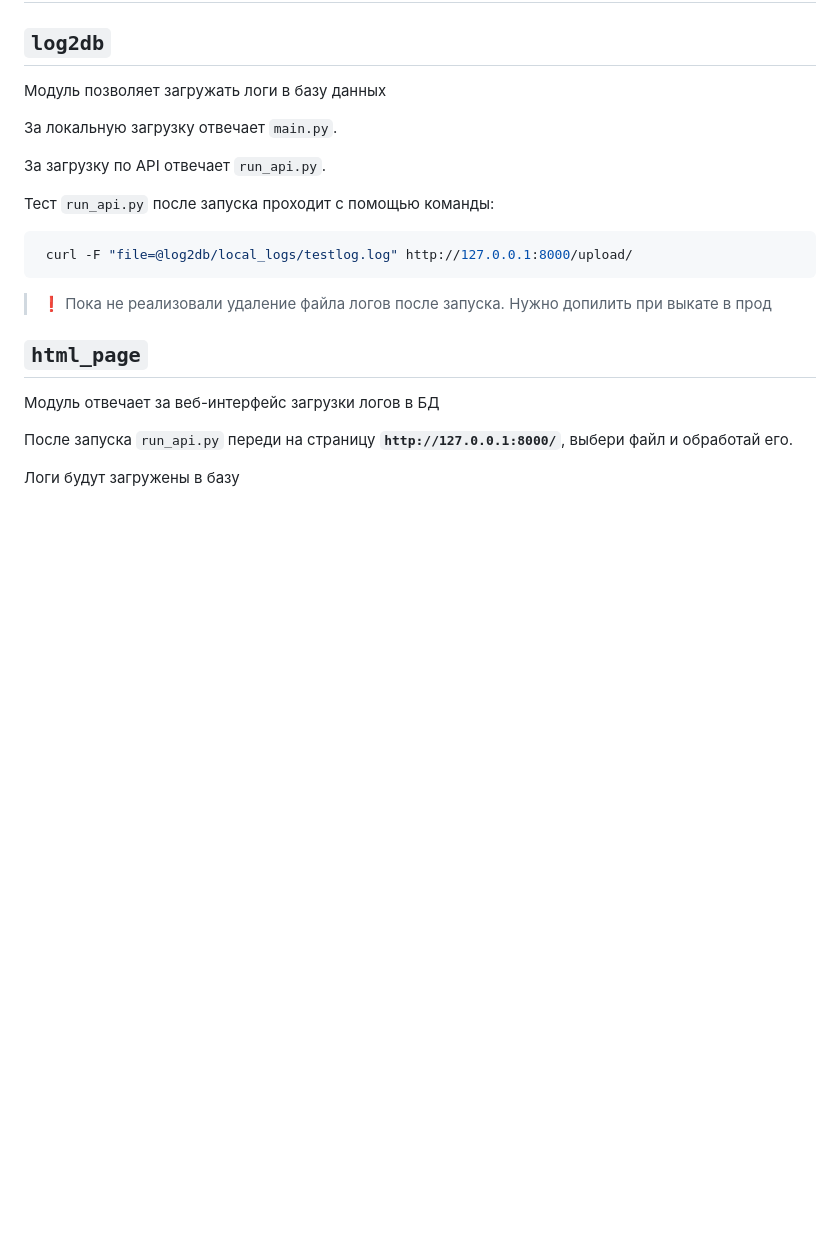
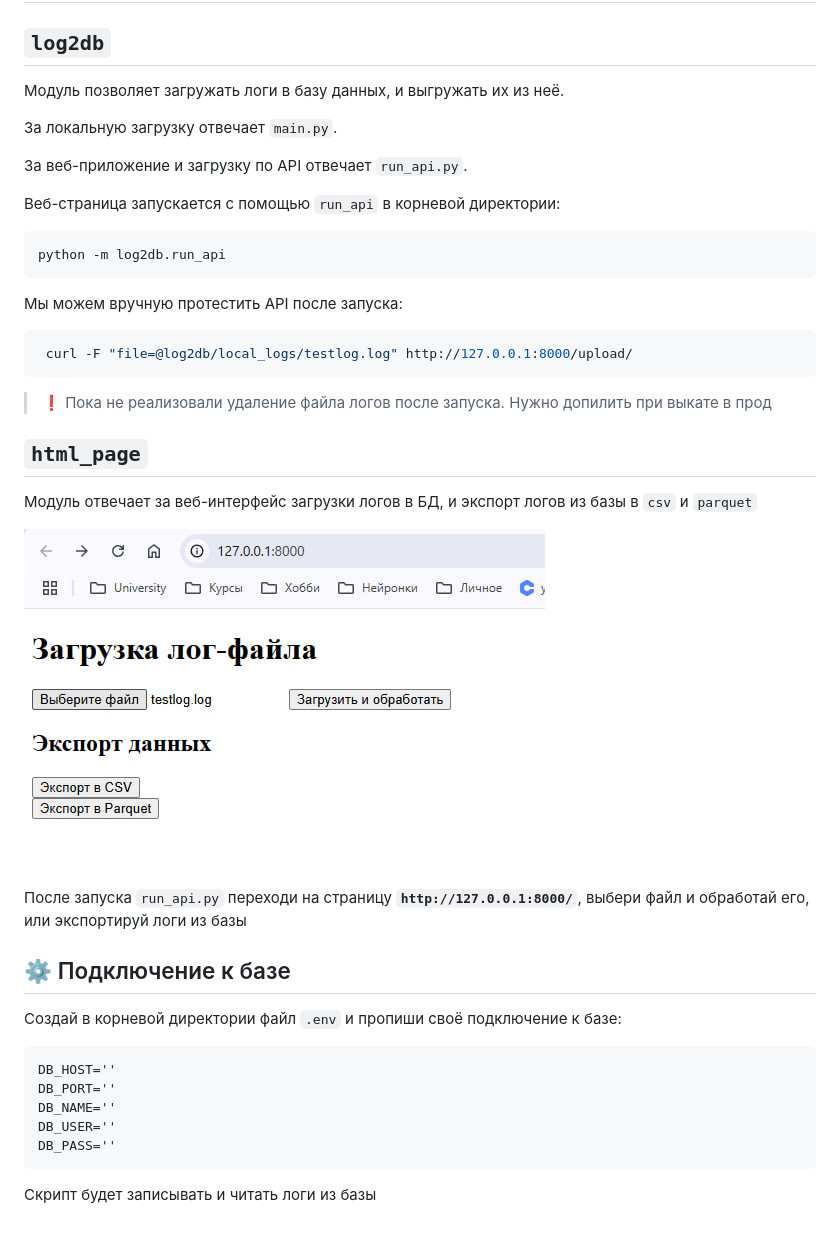
Before and after one commit to Max-Zima/hacaton-ck, a Markdown page: README.md, the part around the change. Drawn GitHub-style; pictures changed too: img/web_page.png (added); blank space fills up the shorter version.

Commit message:
checked export, works correctly

````diff
--- a/README.md
+++ b/README.md
@@ -2,13 +2,19 @@
 
 ## `log2db`
 
-Модуль позволяет загружать логи в базу данных
+Модуль позволяет загружать логи в базу данных, и выгружать их из неё.
 
 За локальную загрузку отвечает `main.py`.
 
-За загрузку по API отвечает `run_api.py`.
+За веб-приложение и загрузку по API отвечает `run_api.py`.
 
-Тест `run_api.py` после запуска проходит с помощью команды:
+Веб-страница запускается с помощью `run_api` в корневой директории:
+
+```bash
+python -m log2db.run_api
+```
+
+Мы можем вручную протестить API после запуска:
 
 ```bash
  curl -F "file=@log2db/local_logs/testlog.log" http://127.0.0.1:8000/upload/
@@ -18,8 +24,22 @@
 
 ## `html_page`
 
-Модуль отвечает за веб-интерфейс загрузки логов в БД
+Модуль отвечает за веб-интерфейс загрузки логов в БД, и экспорт логов из базы в `csv` и `parquet`
 
-После запуска `run_api.py` переди на страницу **`http://127.0.0.1:8000/`**, выбери файл и обработай его.
+![Web Page Screen](img/web_page.png)
 
-Логи будут загружены в базу
+После запуска `run_api.py` переходи на страницу **`http://127.0.0.1:8000/`**, выбери файл и обработай его, или экспортируй логи из базы
+
+## ⚙️ Подключение к базе
+
+Создай в корневой директории файл `.env` и пропиши своё подключение к базе:
+
+```env
+DB_HOST=''
+DB_PORT=''
+DB_NAME=''
+DB_USER=''
+DB_PASS=''
+```
+
+Скрипт будет записывать и читать логи из базы
````
Also changed, not shown: 3 other files.
